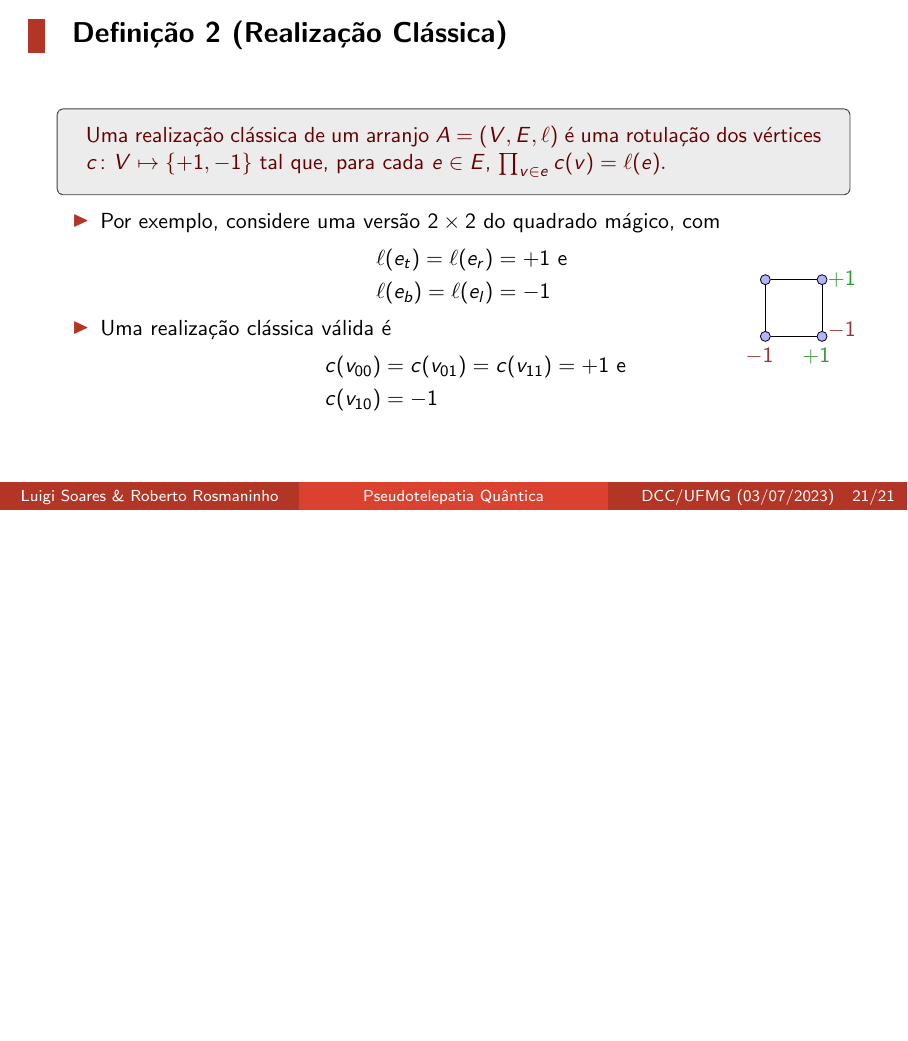
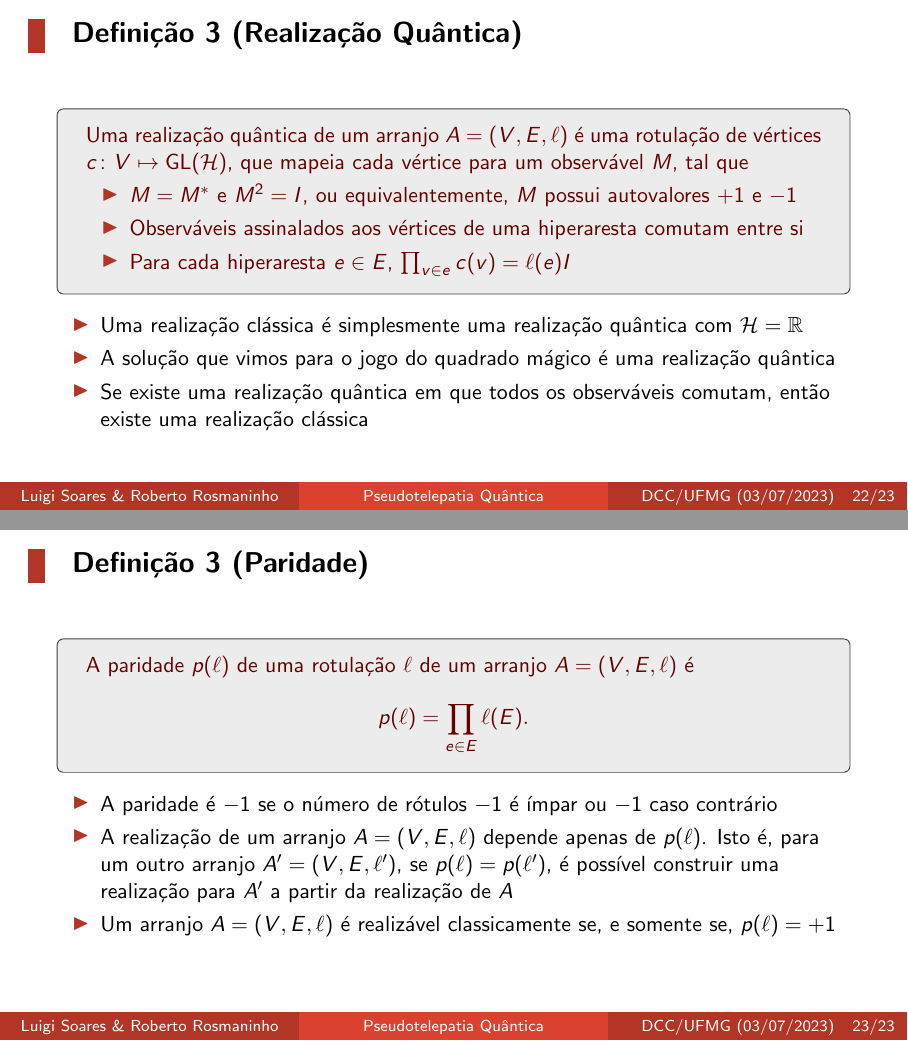
Before and after one commit to luigidcsoares/quantum-magic-square, LaTeX slides (slides/main.tex): page 83 of 83 before the commit and pages 90 and 93 of 93 after it, the two joined at a grey line, the shorter picture padded with empty space. Compiled offline with pdfLaTeX.

Commit message:
slides => up to parity

```diff
--- a/slides/main.tex
+++ b/slides/main.tex
@@ -724,4 +725,55 @@
   }
 \end{frame}
 
+\begin{frame}{Definição 3 (Realização Quântica)}
+  \begin{cbox}{}{real-quant}
+    Uma realização quântica de um arranjo \(A = (V, E, \ell)\) é
+    uma rotulação de vértices
+    \(c\colon V \mapsto \operatorname{GL}(\mathcal{H})\), que
+    mapeia cada vértice para um observável \(M\), tal que
+
+    \begin{itemize}[<+(1)->]
+    \color{red!40!black}
+    \item \(M = M^{*}\) e \(M^{2} = I\), ou equivalentemente,
+      \(M\) possui autovalores \(+1\) e \(-1\)
+
+    \item Observáveis assinalados aos vértices de uma hiperaresta
+      comutam entre si
+
+    \item Para cada hiperaresta \(e \in E\), \(\prod_{v \in e} c(v) = \ell(e) I\)
+    \end{itemize}
+  \end{cbox}
+
+  \begin{itemize}[<+(1)->]
+  \item Uma realização clássica é simplesmente uma realização quântica com \(\mathcal{H} = \mathbb{R}\)
+
+  \item A solução que vimos para o jogo do quadrado mágico é uma realização quântica
+
+  \item Se existe uma realização quântica em que todos os observáveis
+    comutam, então existe uma realização clássica
+  \end{itemize}
+\end{frame}
+
+\begin{frame}{Definição 3 (Paridade)}
+  \begin{cbox}{}{parity}
+    A paridade \(p(\ell)\) de uma rotulação \(\ell\) de um arranjo \(A = (V, E, \ell)\) é
+    \[
+      p(\ell) = \prod_{e \in E} \ell(E).
+    \]
+  \end{cbox}
+
+  \begin{itemize}[<+->]
+  \item A paridade é \(-1\) se o número de rótulos \(-1\) é ímpar ou \(-1\) caso contrário
+
+  \item A realização de um arranjo \(A = (V, E, \ell)\) depende apenas
+    de \(p(\ell)\).  Isto é, para um outro arranjo
+    \(A' = (V, E, \ell')\), se \(p(\ell) = p(\ell')\), é possível
+    construir uma realização para \(A'\) a partir da realização de
+    \(A\)
+
+  \item Um arranjo \(A = (V, E, \ell)\) é realizável classicamente se, e somente se,
+    \(p(\ell) = +1\)
+  \end{itemize}
+\end{frame}
+
 \end{document}
```
Also changed, not shown: slides/main.pdf, slides/main.tex (3 more changed lines).
